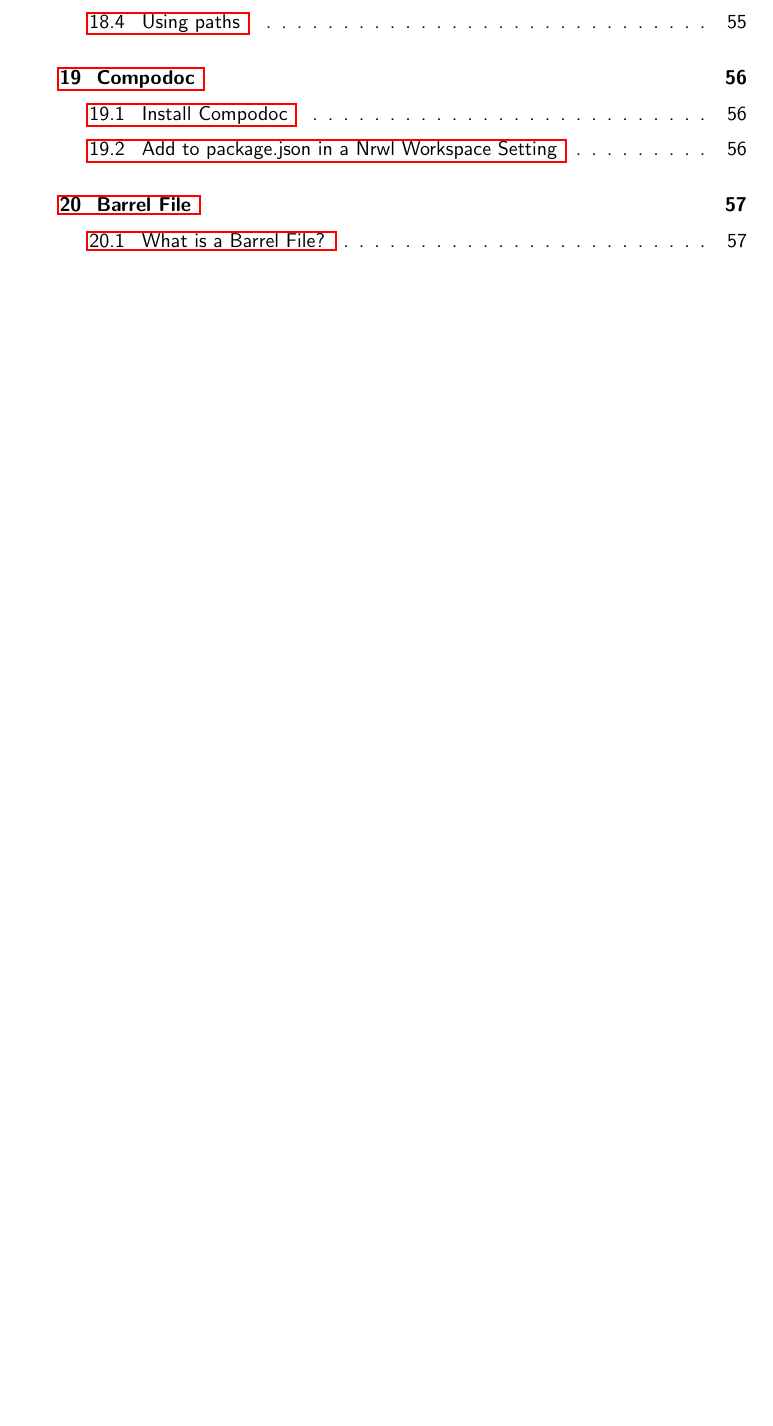
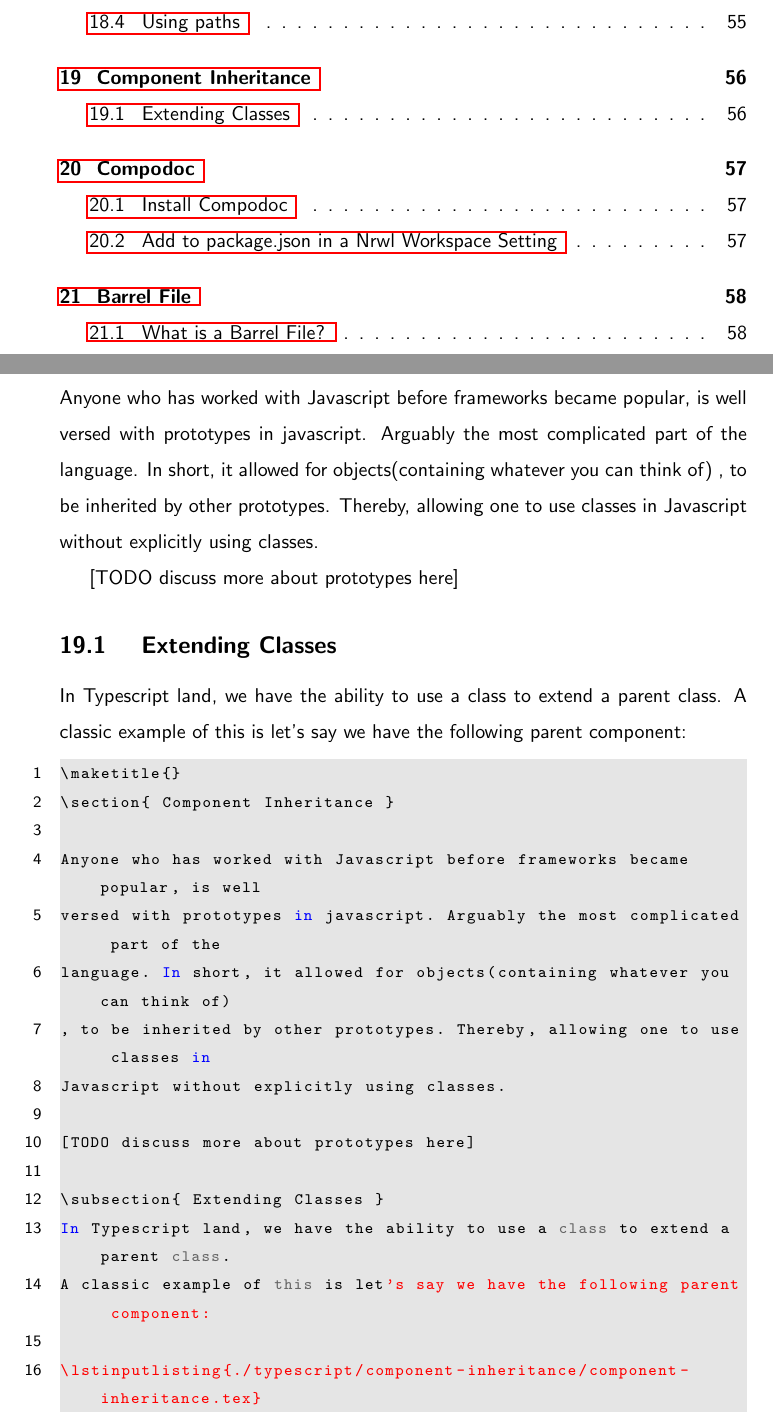
Before and after one commit to razroo/angular-content, a LaTeX document (main.tex, which reads typescript/component-inheritance/component-inheritance.tex): part of page 4 of 249 before the commit and two parts of pages 4 and 56 of 250 after it, the two joined at a grey line, cut so that both start at the same text, the shorter picture padded with empty space. Compiled offline with pdfLaTeX.

Commit message:
Add a chapter for component-inheritance and add opening paragraph.

```diff
--- /dev/null
+++ b/typescript/component-inheritance/component-inheritance.tex
@@ -0,0 +1,16 @@
+\maketitle{}
+\section{ Component Inheritance }
+
+Anyone who has worked with Javascript before frameworks became popular, is well
+versed with prototypes in javascript. Arguably the most complicated part of the
+language. In short, it allowed for objects(containing whatever you can think of)
+, to be inherited by other prototypes. Thereby, allowing one to use classes in
+Javascript without explicitly using classes.
+
+[TODO discuss more about prototypes here]
+
+\subsection{ Extending Classes }
+In Typescript land, we have the ability to use a class to extend a parent class.
+A classic example of this is let's say we have the following parent component:
+
+\lstinputlisting{./typescript/component-inheritance/component-inheritance.tex}
```
Also changed, not shown: main.tex (+1 -0 lines), 1 other file.
